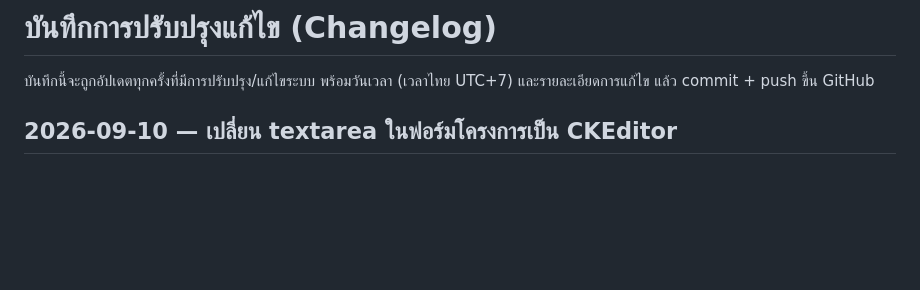
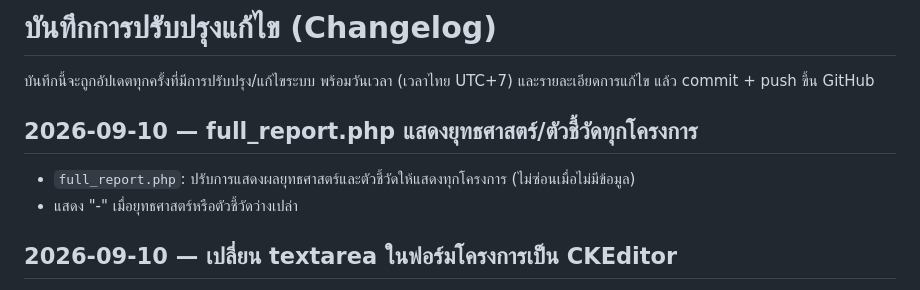
Before and after one commit to narapeo96000/e-plan-kpi, a Markdown page: CHANGELOG.md, the part around the change. GitHub-like rendering; blank space fills up the shorter version.

Commit message:
docs: update CHANGELOG for full_report.php fix

```diff
--- a/CHANGELOG.md
+++ b/CHANGELOG.md
@@ -1,6 +1,10 @@
 # บันทึกการปรับปรุงแก้ไข (Changelog)
 
 บันทึกนี้จะถูกอัปเดตทุกครั้งที่มีการปรับปรุง/แก้ไขระบบ พร้อมวันเวลา (เวลาไทย UTC+7) และรายละเอียดการแก้ไข แล้ว commit + push ขึ้น GitHub
+
+## 2026-09-10 — full_report.php แสดงยุทธศาสตร์/ตัวชี้วัดทุกโครงการ
+- `full_report.php`: ปรับการแสดงผลยุทธศาสตร์และตัวชี้วัดให้แสดงทุกโครงการ (ไม่ซ่อนเมื่อไม่มีข้อมูล)
+- แสดง "-" เมื่อยุทธศาสตร์หรือตัวชี้วัดว่างเปล่า
 
 ## 2026-09-10 — เปลี่ยน textarea ในฟอร์มโครงการเป็น CKEditor
 - `project_form.php`: เปลี่ยน textarea 7 ช่อง (วัตถุประสงค์, เป้าหมายเชิงปริมาณ, เป้าหมายเชิงคุณภาพ, สรุปผลการดำเนินโครงการ, กิจกรรมที่ดำเนินการ, ปัญหาและข้อเสนอแนะ, สรุปโครงการ) ให้ใช้ CKEditor 4.22.1 (CDN)
```
